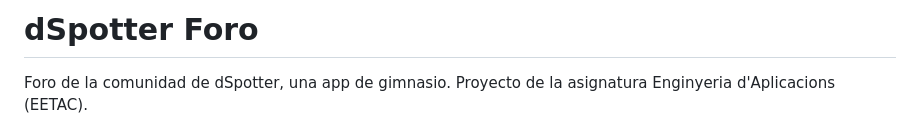
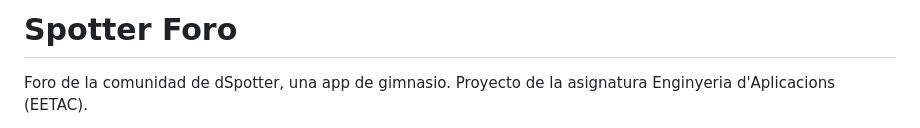
Before and after one commit to alikoubiiss/EA_FORO, a Markdown page: README.md, the part around the change. GitHub-like rendering.

Commit message:
renombrar aplicacion

```diff
--- a/README.md
+++ b/README.md
@@ -1,4 +1,4 @@
-# dSpotter Foro
+# Spotter Foro
 
 Foro de la comunidad de dSpotter, una app de gimnasio. Proyecto de la
 asignatura Enginyeria d'Aplicacions (EETAC).
```
